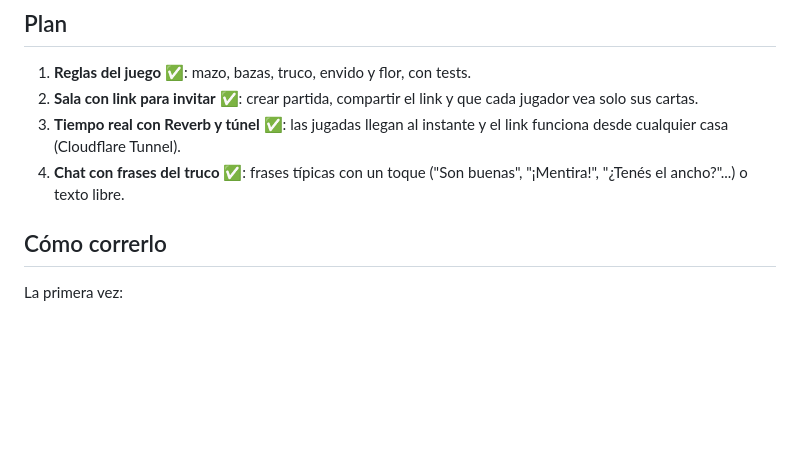
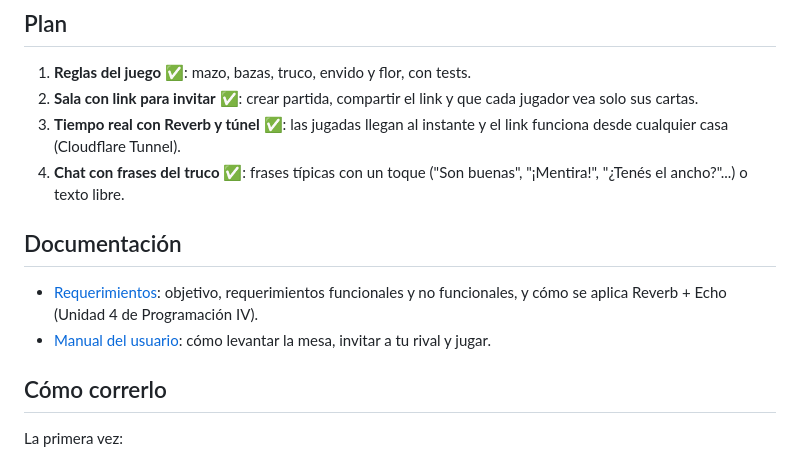
Before and after one commit to diegofcfor-cell/Vale_4_Hasta_tu_Saco, a Markdown page: README.md, the part around the change. Rendered like a GitHub page; blank space fills up the shorter version.

Commit message:
Documento de requerimientos y manual del usuario
Co-Authored-By: Claude Opus 5.5 (1M context) <noreply@anthropic.com>
Claude-Session: https://claude.ai/code/session_01DBFmhEW8aFCDj6dkNkzKeU

```diff
--- a/README.md
+++ b/README.md
@@ -8,6 +8,11 @@ Truco argentino para dos jugadores, hecho con Laravel 12. Cada jugador juega des
 2. **Sala con link para invitar** ✅: crear partida, compartir el link y que cada jugador vea solo sus cartas.
 3. **Tiempo real con Reverb y túnel** ✅: las jugadas llegan al instante y el link funciona desde cualquier casa (Cloudflare Tunnel).
 4. **Chat con frases del truco** ✅: frases típicas con un toque ("Son buenas", "¡Mentira!", "¿Tenés el ancho?"...) o texto libre.
+
+## Documentación
+
+- [Requerimientos](docs/requerimientos.md): objetivo, requerimientos funcionales y no funcionales, y cómo se aplica Reverb + Echo (Unidad 4 de Programación IV).
+- [Manual del usuario](docs/manual-usuario.md): cómo levantar la mesa, invitar a tu rival y jugar.
 
 ## Cómo correrlo
 
```
Also changed, not shown: docs/manual-usuario.md (added, +159 -0 lines), docs/requerimientos.md (added, +182 -0 lines).
